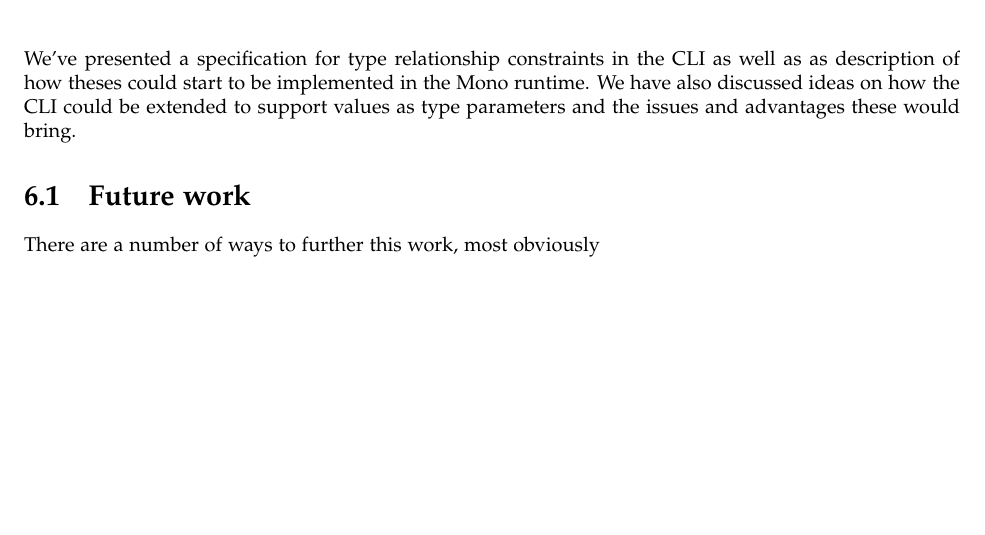
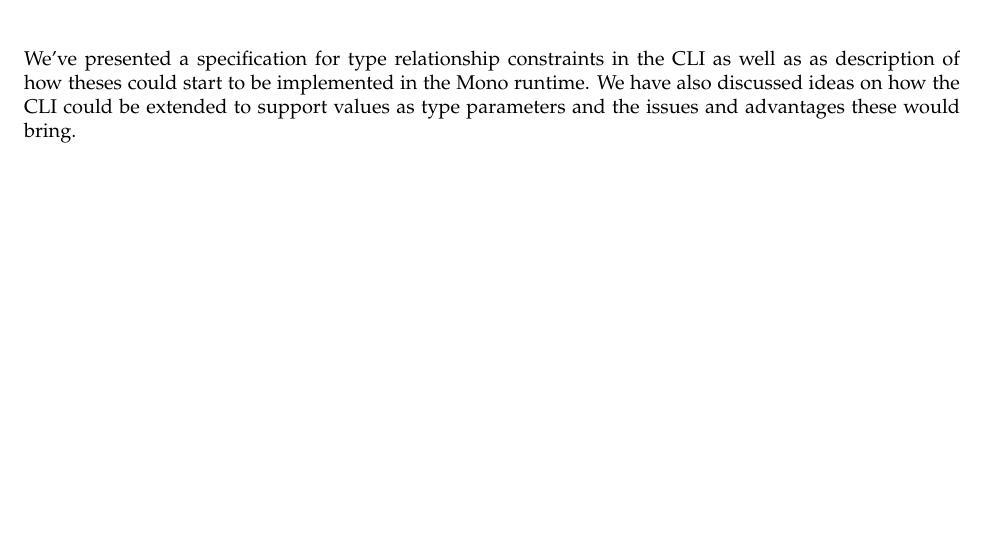
Before and after one commit to Frassle/Imperial-FYP, a LaTeX thesis (report.tex): part of page 38 of 39, cut so that both start at the same text, the shorter picture padded with empty space. Compiled offline with pdfLaTeX.

Commit message:
Remove future work for now

```diff
--- a/report.tex
+++ b/report.tex
@@ -1455,10 +1455,6 @@ as description of how theses could start to be implemented in the Mono runtime.
 also discussed ideas on how the CLI could be extended to support values as type parameters
 and the issues and advantages these would bring.
 
-\section{Future work}
-
-There are a number of ways to further this work, most obviously
-
 \bibliographystyle{plain}
 \bibliography{report}
 
```
